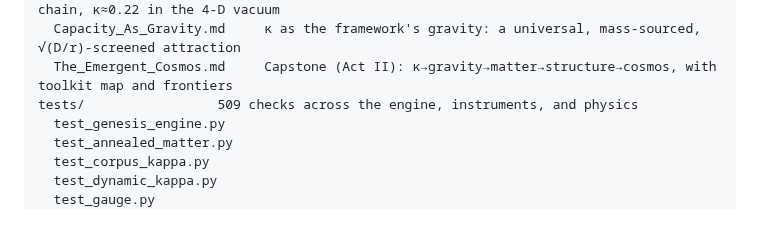
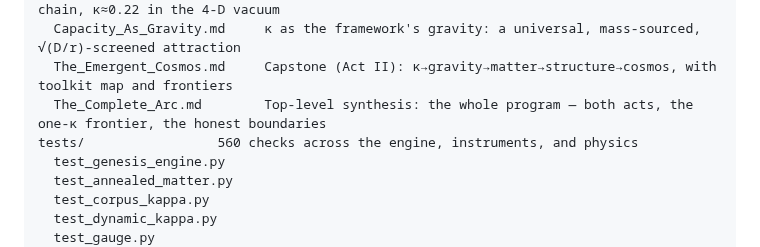
Before and after one commit to Ordo-Umbra/Project-Genesis, a Markdown page: README.md, the part around the change. GitHub-like rendering; blank space fills up the shorter version.

```diff
--- a/README.md
+++ b/README.md
@@ -77,7 +77,8 @@ Docs/
   The_Measured_Bridge.md     Closing synthesis: ordinals→functors→instantons as one chain, κ≈0.22 in the 4-D vacuum
   Capacity_As_Gravity.md     κ as the framework's gravity: a universal, mass-sourced, √(D/r)-screened attraction
   The_Emergent_Cosmos.md     Capstone (Act II): κ→gravity→matter→structure→cosmos, with toolkit map and frontiers
-tests/                 509 checks across the engine, instruments, and physics
+  The_Complete_Arc.md        Top-level synthesis: the whole program — both acts, the one-κ frontier, the honest boundaries
+tests/                 560 checks across the engine, instruments, and physics
   test_genesis_engine.py
   test_annealed_matter.py
   test_corpus_kappa.py
```
Also changed, not shown: Docs/The_Complete_Arc.md (added, +240 -0 lines).
